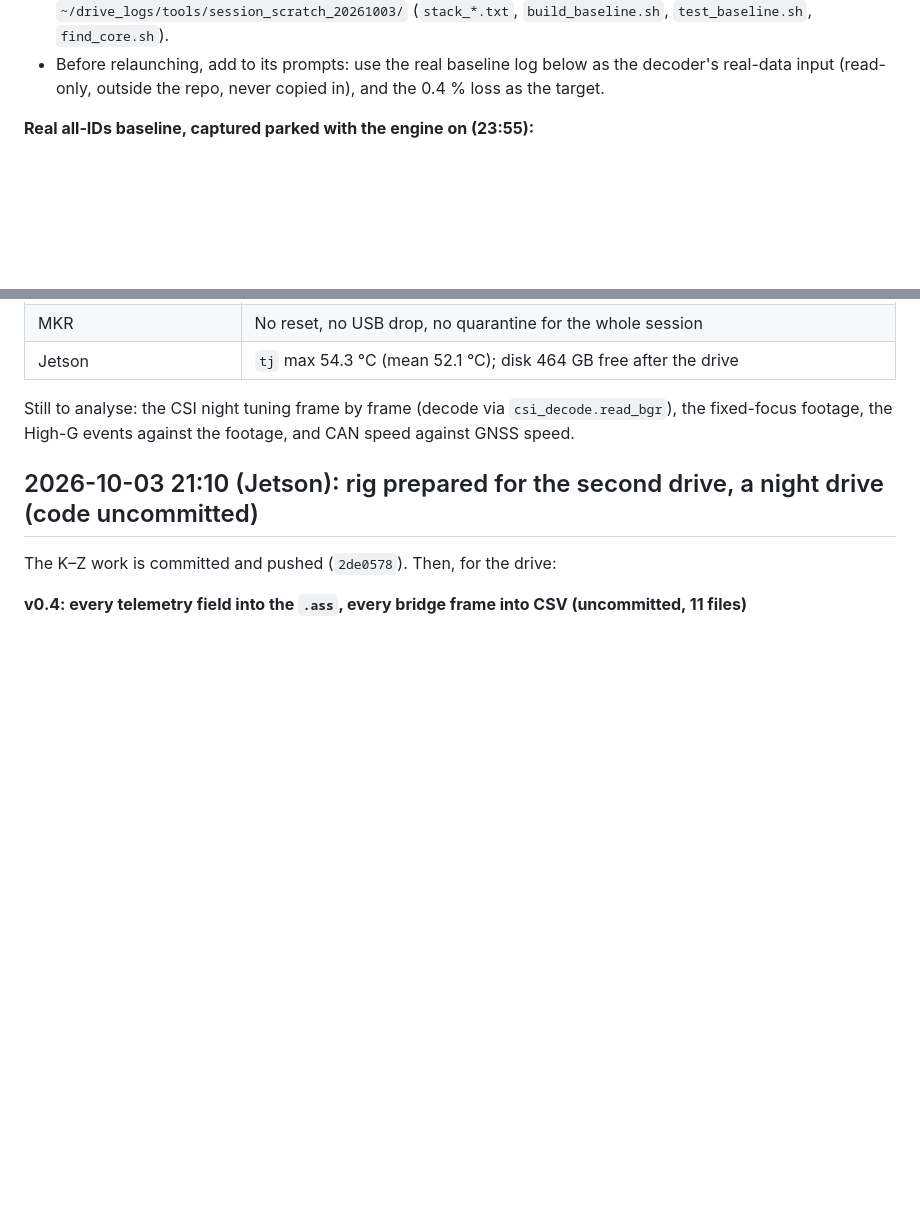
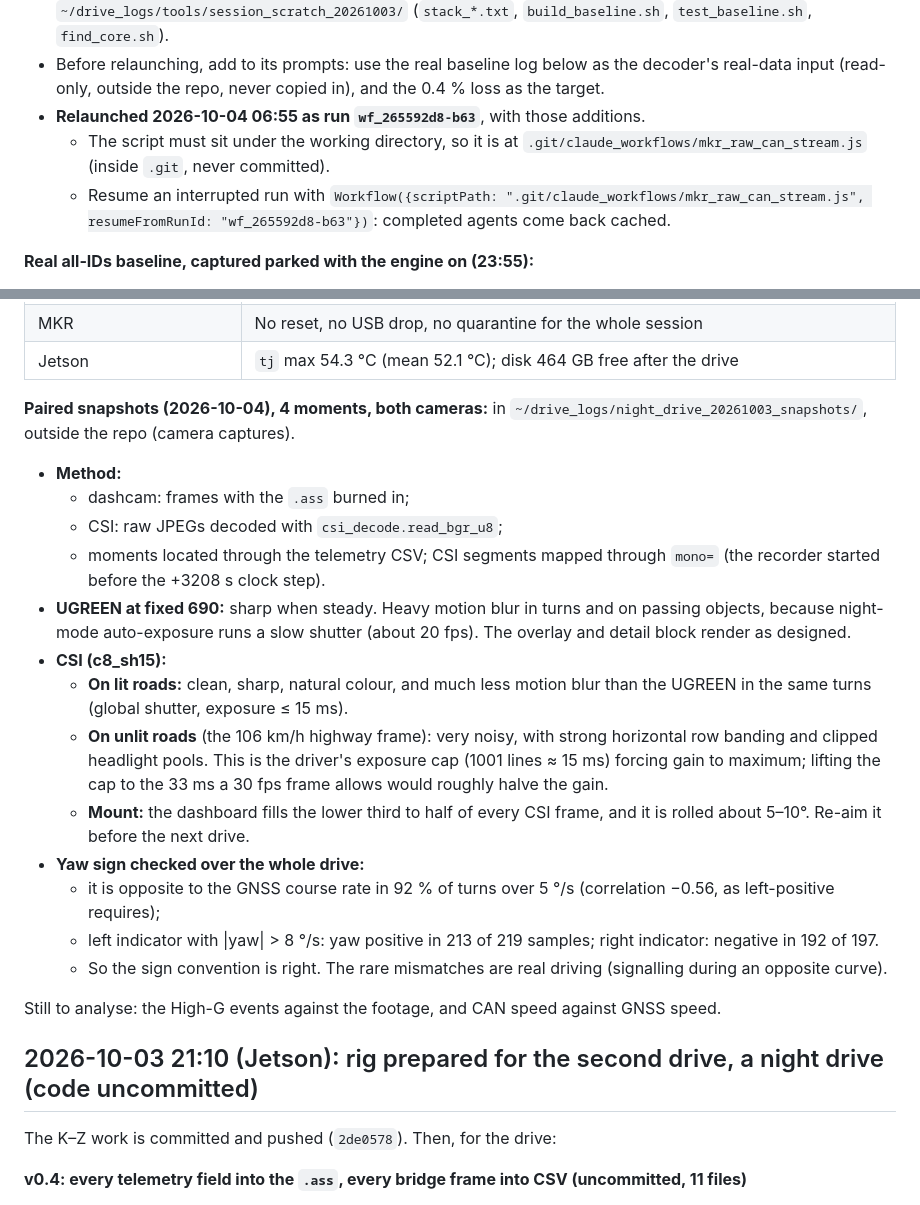
Before and after one commit to chad-Ant/dashcam, a Markdown page: HANDOVER.md, 2 parts joined by grey strips. GitHub-like rendering; blank space fills up the shorter version.

Commit message:
HANDOVER.md: night-drive snapshots (both cameras), yaw sign check, raw CAN relaunch
- Paired snapshots of 4 moments (dashcam with the .ass burned in, CSI decoded
  with csi_decode; captures kept outside the repo): UGREEN at fixed 690 is
  sharp when steady but blurs in turns (night-mode slow shutter); CSI is
  clean and far less blurred on lit roads, very noisy with row banding on
  unlit roads (driver exposure cap ~15 ms forces max gain); CSI mount needs
  re-aiming (dashboard fills the lower third to half, rolled 5-10 deg).
- Yaw sign verified over the whole drive: opposite to GNSS course rate in
  92 % of turns, matches the indicator in 97 % of hard-yaw samples.
- Raw CAN workflow relaunched as wf_265592d8-b63 (script under .git/).

Co-Authored-By: Claude Opus 5.5 <noreply@anthropic.com>

```diff
--- a/HANDOVER.md
+++ b/HANDOVER.md
@@ -63,6 +63,12 @@ info". Clarified by questions:
   `find_core.sh`).
 - Before relaunching, add to its prompts: use the real baseline log below as the decoder's real-data input
   (read-only, outside the repo, never copied in), and the 0.4 % loss as the target.
+- **Relaunched 2026-10-04 06:55 as run `wf_265592d8-b63`**, with those additions.
+  - The script must sit under the working directory, so it is at `.git/claude_workflows/mkr_raw_can_stream.js`
+    (inside `.git`, never committed).
+  - Resume an interrupted run with
+    `Workflow({scriptPath: ".git/claude_workflows/mkr_raw_can_stream.js", resumeFromRunId: "wf_265592d8-b63"})`:
+    completed agents come back cached.
 
 **Real all-IDs baseline, captured parked with the engine on (23:55):**
 - The MKR was flashed with CANRawLog from a clean `git archive HEAD` copy, then production was flashed back at 00:00
@@ -121,8 +127,30 @@ The first file pair spans the clock step, so its wall-clock span reads 60 min; r
 | MKR | No reset, no USB drop, no quarantine for the whole session |
 | Jetson | `tj` max 54.3 °C (mean 52.1 °C); disk 464 GB free after the drive |
 
-Still to analyse: the CSI night tuning frame by frame (decode via `csi_decode.read_bgr`), the fixed-focus footage,
-the High-G events against the footage, and CAN speed against GNSS speed.
+**Paired snapshots (2026-10-04), 4 moments, both cameras:** in `~/drive_logs/night_drive_20261003_snapshots/`,
+outside the repo (camera captures).
+- **Method:**
+  - dashcam: frames with the `.ass` burned in;
+  - CSI: raw JPEGs decoded with `csi_decode.read_bgr_u8`;
+  - moments located through the telemetry CSV; CSI segments mapped through `mono=` (the recorder started before
+    the +3208 s clock step).
+- **UGREEN at fixed 690:** sharp when steady. Heavy motion blur in turns and on passing objects, because night-mode
+  auto-exposure runs a slow shutter (about 20 fps). The overlay and detail block render as designed.
+- **CSI (c8_sh15):**
+  - **On lit roads:** clean, sharp, natural colour, and much less motion blur than the UGREEN in the same turns
+    (global shutter, exposure ≤ 15 ms).
+  - **On unlit roads** (the 106 km/h highway frame): very noisy, with strong horizontal row banding and clipped
+    headlight pools. This is the driver's exposure cap (1001 lines ≈ 15 ms) forcing gain to maximum; lifting the cap
+    to the 33 ms a 30 fps frame allows would roughly halve the gain.
+  - **Mount:** the dashboard fills the lower third to half of every CSI frame, and it is rolled about 5–10°. Re-aim it
+    before the next drive.
+- **Yaw sign checked over the whole drive:**
+  - it is opposite to the GNSS course rate in 92 % of turns over 5 °/s (correlation −0.56, as left-positive
+    requires);
+  - left indicator with |yaw| > 8 °/s: yaw positive in 213 of 219 samples; right indicator: negative in 192 of 197.
+  - So the sign convention is right. The rare mismatches are real driving (signalling during an opposite curve).
+
+Still to analyse: the High-G events against the footage, and CAN speed against GNSS speed.
 
 ## 2026-10-03 21:10 (Jetson): rig prepared for the second drive, a night drive (code uncommitted)
 
```
